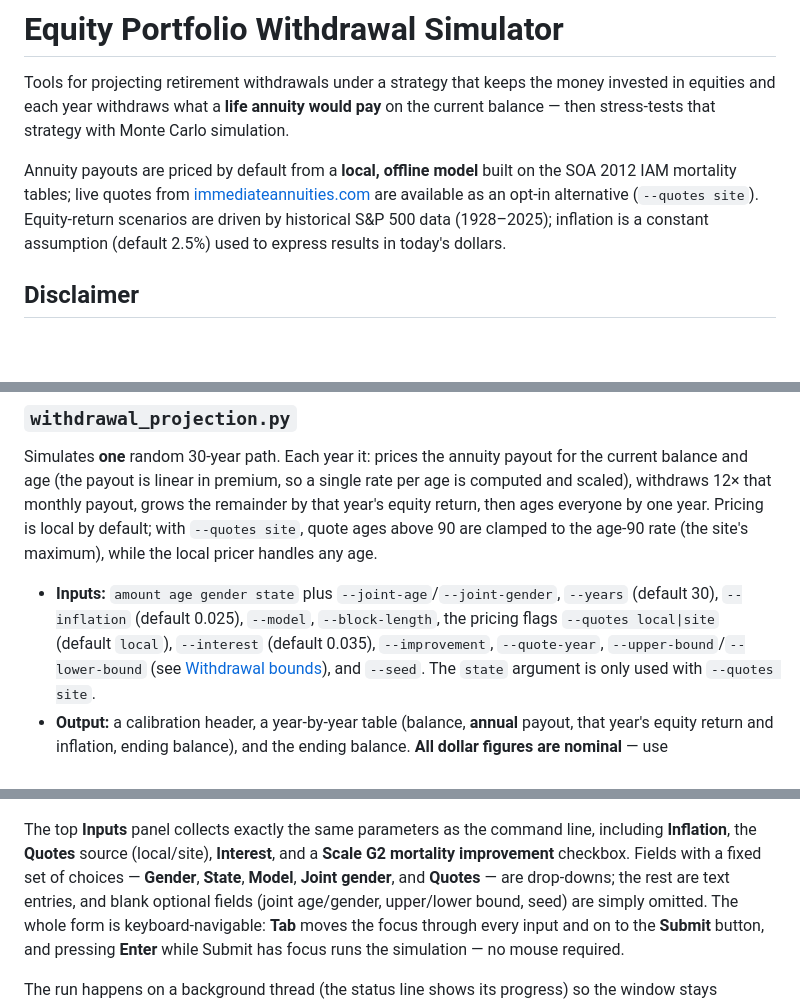
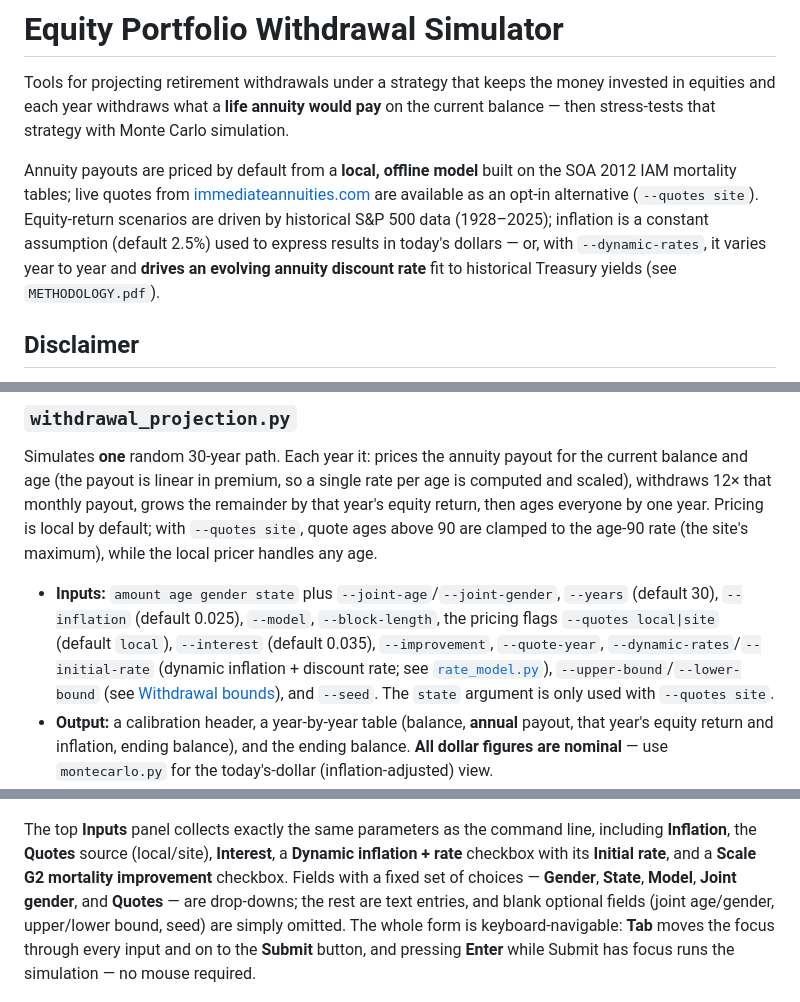
Before and after one commit to sf210/equity_portfolio_withdrawal_simulator, a Markdown page: README.md, 3 parts joined by grey strips. Rendered like a GitHub page; blank space fills up the shorter version.

```diff
--- a/README.md
+++ b/README.md
@@ -9,7 +9,9 @@ SOA 2012 IAM mortality tables; live quotes from
 [immediateannuities.com](https://www.immediateannuities.com/) are available as an
 opt-in alternative (`--quotes site`). Equity-return scenarios are driven by
 historical S&P 500 data (1928–2025); inflation is a constant assumption
-(default 2.5%) used to express results in today's dollars.
+(default 2.5%) used to express results in today's dollars — or, with
+`--dynamic-rates`, it varies year to year and **drives an evolving annuity
+discount rate** fit to historical Treasury yields (see `METHODOLOGY.pdf`).
 
 ## Disclaimer
 
@@ -171,6 +187,8 @@ age-90 rate (the site's maximum), while the local pricer handles any age.
   `--years` (default 30), `--inflation` (default 0.025), `--model`,
   `--block-length`, the pricing flags `--quotes local|site` (default `local`),
   `--interest` (default 0.035), `--improvement`, `--quote-year`,
+  `--dynamic-rates`/`--initial-rate` (dynamic inflation + discount rate; see
+  [`rate_model.py`](#rate_modelpy)),
   `--upper-bound`/`--lower-bound` (see [Withdrawal bounds](#withdrawal-bounds)),
   and `--seed`. The `state` argument is only used with `--quotes site`.
 - **Output:** a calibration header, a year-by-year table (balance, **annual**
@@ -257,8 +282,9 @@ simulation without the command line.
 ![The Monte Carlo GUI](mc_gui.png)
 
 The top **Inputs** panel collects exactly the same parameters as the command
-line, including **Inflation**, the **Quotes** source (local/site), **Interest**,
-and a **Scale G2 mortality improvement** checkbox. Fields with a fixed set of
+line, including **Inflation**, the **Quotes** source (local/site), **Interest**, a
+**Dynamic inflation + rate** checkbox with its **Initial rate**, and a **Scale G2
+mortality improvement** checkbox. Fields with a fixed set of
 choices — **Gender**, **State**, **Model**, **Joint gender**, and **Quotes** — are
 drop-downs; the rest are text entries, and blank optional fields (joint
 age/gender, upper/lower bound, seed) are simply omitted. The whole form is
```
Also changed, not shown: other parts of README.md (+45 -13 lines), FIT.md (added, +115 -0 lines), METHODOLOGY.md (added, +388 -0 lines), motivation.md (added, +19 -0 lines), doc_rate_illustration.png (added), doc_resid_hist.png (added), doc_yield_fit.png (added), doc_yield_residuals.png (added), 11 other files.
